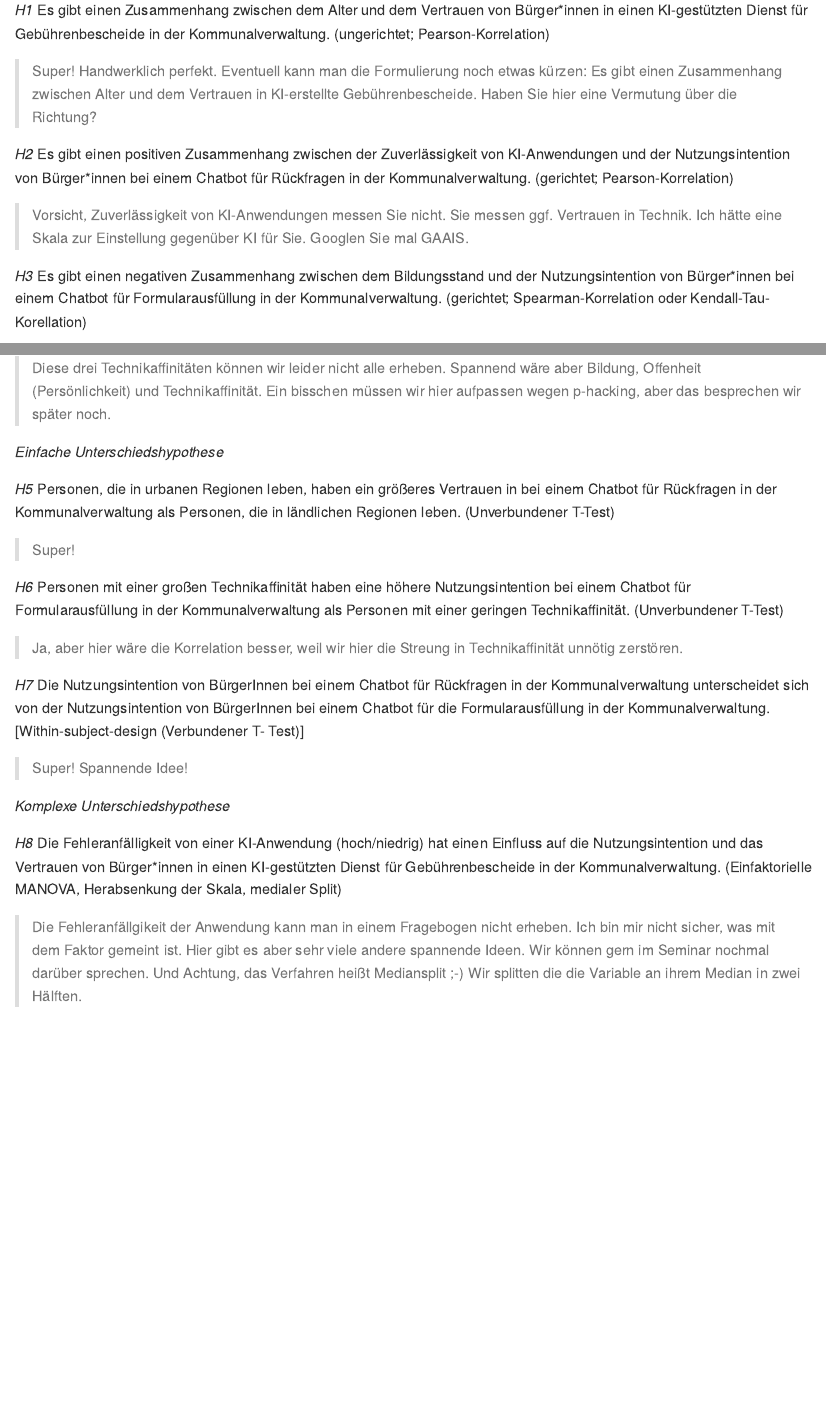
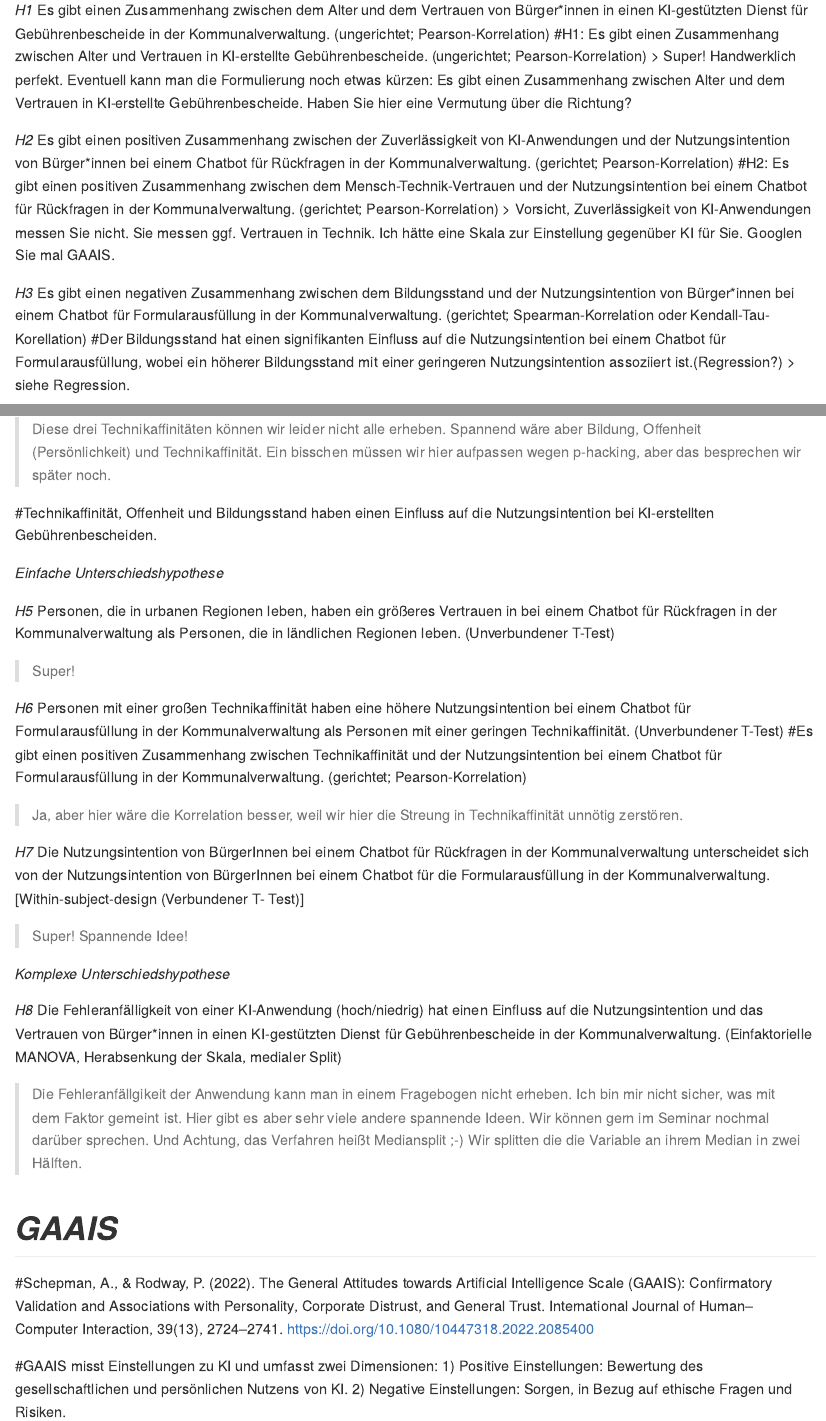
Before and after one commit to rwth-comm/WS2425Gruppe1, an R Markdown document (Readme.Rmd): the page in a window 1100 px wide, from 1060 px down, and a second part further down, joined at a grey line. The pictures show the output file Readme.md that the author committed with the source, drawn offline in the style of GitHub.

Commit message:
Feedback - anpassen

```diff
--- a/Readme.Rmd
+++ b/Readme.Rmd
@@ -32,15 +32,15 @@ date: "2024-10-24"
 *Einfache Zusammenhangshypothese*
 
 *H1* Es gibt einen Zusammenhang zwischen dem Alter und dem Vertrauen von Bürger*innen in einen KI-gestützten Dienst für Gebührenbescheide in der Kommunalverwaltung. (ungerichtet; Pearson-Korrelation)
-
+#H1: Es gibt einen Zusammenhang zwischen Alter und Vertrauen in KI-erstellte Gebührenbescheide. (ungerichtet; Pearson-Korrelation)
 > Super! Handwerklich perfekt. Eventuell kann man die Formulierung noch etwas kürzen: Es gibt einen Zusammenhang zwischen Alter und dem Vertrauen in KI-erstellte Gebührenbescheide. Haben Sie hier eine Vermutung über die Richtung?
 
 *H2* Es gibt einen positiven Zusammenhang zwischen der Zuverlässigkeit von KI-Anwendungen und der Nutzungsintention von Bürger*innen bei einem Chatbot für Rückfragen in der Kommunalverwaltung. (gerichtet; Pearson-Korrelation)
-
+#H2: Es gibt einen positiven Zusammenhang zwischen dem Mensch-Technik-Vertrauen und der Nutzungsintention bei einem Chatbot für Rückfragen in der Kommunalverwaltung. (gerichtet; Pearson-Korrelation)
 > Vorsicht, Zuverlässigkeit von KI-Anwendungen messen Sie nicht. Sie messen ggf. Vertrauen in Technik. Ich hätte eine Skala zur Einstellung gegenüber KI für Sie. Googlen Sie mal GAAIS.
 
 *H3* Es gibt einen negativen Zusammenhang zwischen dem Bildungsstand und der Nutzungsintention von Bürger*innen bei einem Chatbot für Formularausfüllung in der Kommunalverwaltung. (gerichtet; Spearman-Korrelation oder Kendall-Tau-Korellation)
-
+#Der Bildungsstand hat einen signifikanten Einfluss auf die Nutzungsintention bei einem Chatbot für Formularausfüllung, wobei ein höherer Bildungsstand mit einer geringeren Nutzungsintention assoziiert ist.(Regression?)
 > siehe Regression.
 
 *Komplexe Zusammenhangshypothese*
@@ -49,6 +49,8 @@ date: "2024-10-24"
 
 > Diese drei Technikaffinitäten können wir leider nicht alle erheben. Spannend wäre aber Bildung, Offenheit (Persönlichkeit) und Technikaffinität. Ein bisschen müssen wir hier aufpassen wegen p-hacking, aber das besprechen wir später noch.
 
+#Technikaffinität, Offenheit und Bildungsstand haben einen Einfluss auf die Nutzungsintention bei KI-erstellten Gebührenbescheiden.
+
 *Einfache Unterschiedshypothese*
 
 *H5* Personen, die in urbanen Regionen leben, haben ein größeres Vertrauen in bei einem Chatbot für Rückfragen in der Kommunalverwaltung als Personen, die in ländlichen Regionen leben. (Unverbundener T-Test)
@@ -56,6 +58,7 @@ date: "2024-10-24"
 > Super!
 
 *H6* Personen mit einer großen Technikaffinität haben eine höhere Nutzungsintention bei einem Chatbot für Formularausfüllung in der Kommunalverwaltung als Personen mit einer geringen Technikaffinität. (Unverbundener T-Test)
+#Es gibt einen positiven Zusammenhang zwischen Technikaffinität und der Nutzungsintention bei einem Chatbot für Formularausfüllung in der Kommunalverwaltung. (gerichtet; Pearson-Korrelation)
 
 > Ja, aber hier wäre die Korrelation besser, weil wir hier die Streung in Technikaffinität unnötig zerstören.
 
@@ -68,3 +71,8 @@ date: "2024-10-24"
 *H8* Die Fehleranfälligkeit von einer KI-Anwendung (hoch/niedrig) hat einen Einfluss auf die Nutzungsintention und das Vertrauen von Bürger*innen in einen KI-gestützten Dienst für Gebührenbescheide in der Kommunalverwaltung. (Einfaktorielle MANOVA, Herabsenkung der Skala, medialer Split)
 
 > Die Fehleranfällgikeit der Anwendung kann man in einem Fragebogen nicht erheben. Ich bin mir nicht sicher, was mit dem Faktor gemeint ist. Hier gibt es aber sehr viele andere spannende Ideen. Wir können gern im Seminar nochmal darüber sprechen. Und Achtung, das Verfahren heißt Mediansplit ;-) Wir splitten die die Variable an ihrem Median in zwei Hälften.
+
+# *GAAIS*
+#Schepman, A., & Rodway, P. (2022). The General Attitudes towards Artificial Intelligence Scale (GAAIS): Confirmatory Validation and Associations with Personality, Corporate Distrust, and General Trust. International Journal of Human–Computer Interaction, 39(13), 2724–2741. https://doi.org/10.1080/10447318.2022.2085400
+
+#GAAIS misst Einstellungen zu KI und umfasst zwei Dimensionen: 1) Positive Einstellungen: Bewertung des gesellschaftlichen und persönlichen Nutzens von KI. 2) Negative Einstellungen: Sorgen, in Bezug auf ethische Fragen und Risiken.
```
Also changed, not shown: Readme.md.
